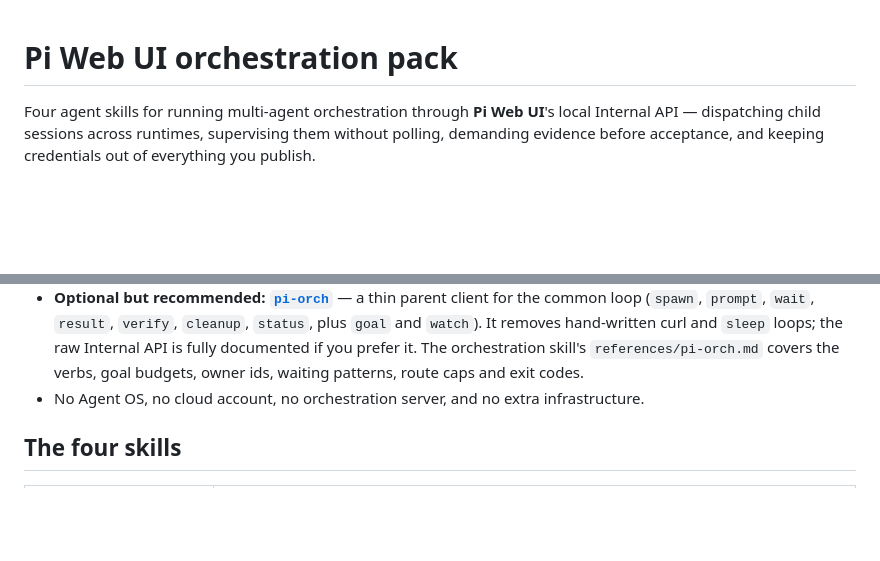
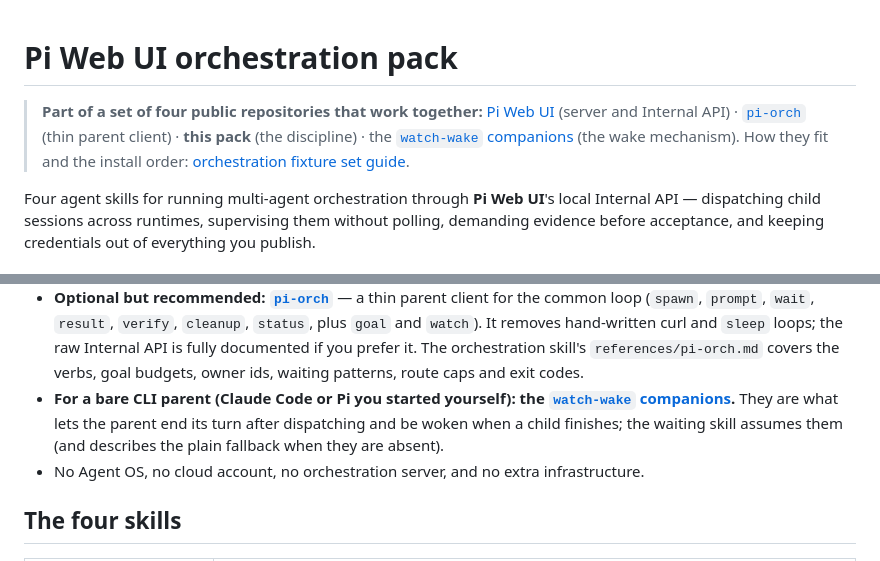
Before and after one commit to valtterimelkko/agent-workflow-skills, a Markdown page: packs/pi-web-ui-orchestration-pack/README.md, 2 parts joined by grey strips. Drawn GitHub-style; blank space fills up the shorter version.

```diff
--- a/packs/pi-web-ui-orchestration-pack/README.md
+++ b/packs/pi-web-ui-orchestration-pack/README.md
@@ -1,4 +1,6 @@
 # Pi Web UI orchestration pack
+
+> **Part of a set of four public repositories that work together:** [Pi Web UI](https://github.com/valtterimelkko/pi-web-ui) (server and Internal API) · [`pi-orch`](https://github.com/valtterimelkko/pi-orch) (thin parent client) · **this pack** (the discipline) · the [`watch-wake` companions](../../companions/watch-wake/README.md) (the wake mechanism). How they fit and the install order: [orchestration fixture set guide](https://github.com/valtterimelkko/pi-web-ui/blob/master/docs/ORCHESTRATION-FIXTURE-SET.md).
 
 Four agent skills for running multi-agent orchestration through **Pi Web UI**'s
 local Internal API — dispatching child sessions across runtimes, supervising
@@ -30,6 +32,7 @@ credentials out of everything you publish.
   hand-written curl and `sleep` loops; the raw Internal API is fully documented
   if you prefer it. The orchestration skill's `references/pi-orch.md` covers the
   verbs, goal budgets, owner ids, waiting patterns, route caps and exit codes.
+- **For a bare CLI parent (Claude Code or Pi you started yourself): the [`watch-wake` companions](../../companions/watch-wake/README.md).** They are what lets the parent end its turn after dispatching and be woken when a child finishes; the waiting skill assumes them (and describes the plain fallback when they are absent).
 - No Agent OS, no cloud account, no orchestration server, and no extra
   infrastructure.
 
```
Also changed, not shown: README.md (+9 -0 lines).
